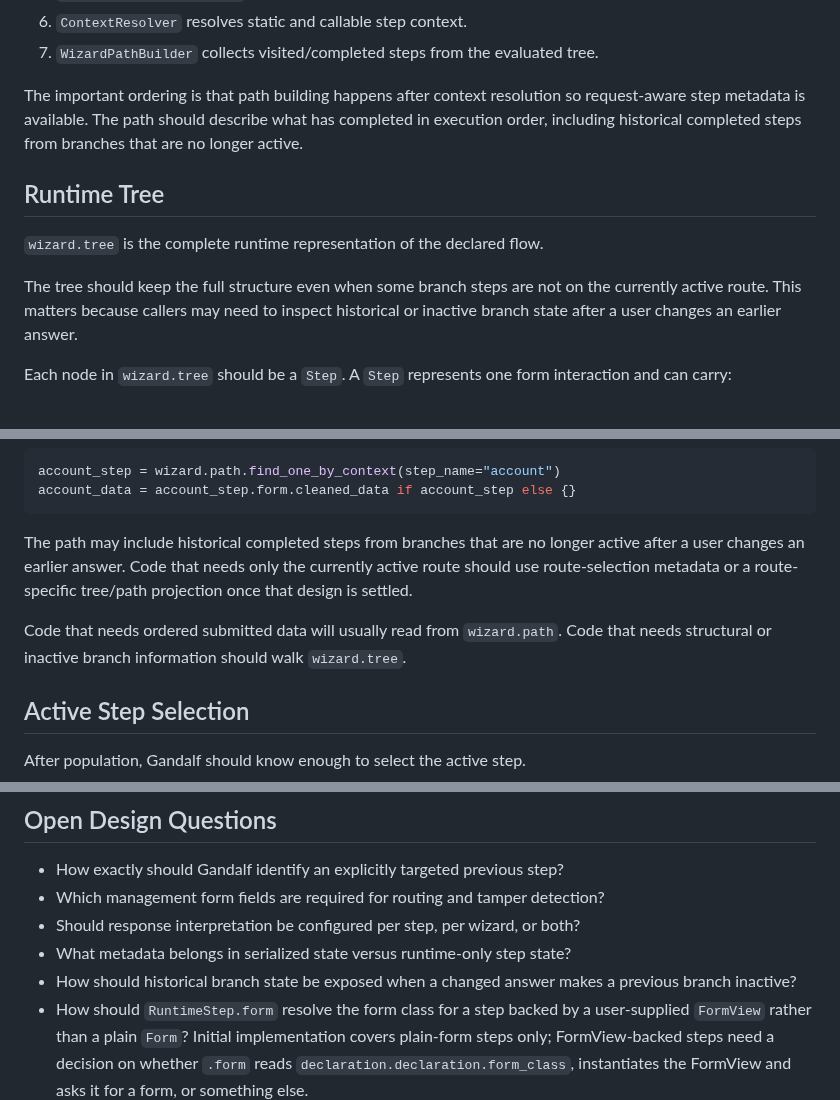
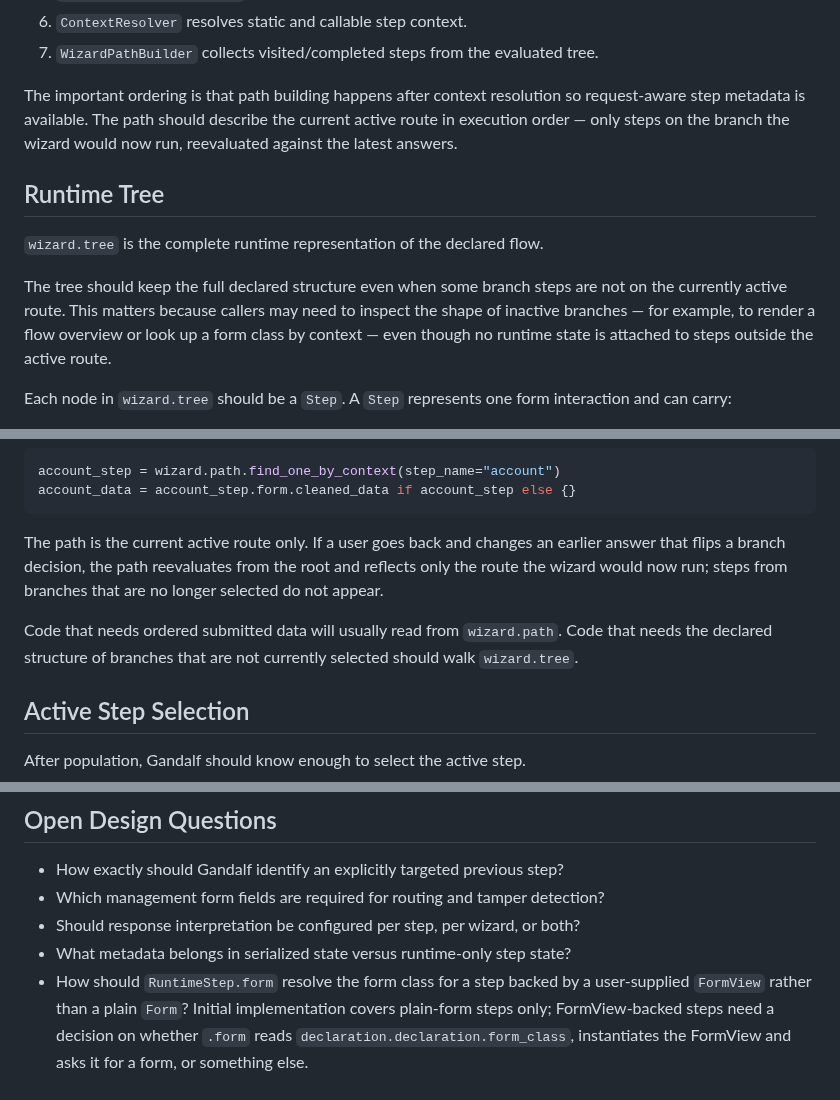
Before and after one commit to kevincarrogan/django-gandalf, a Markdown page: LIFECYCLE.md, 3 parts joined by grey strips. GitHub-like rendering.

````diff
--- a/LIFECYCLE.md
+++ b/LIFECYCLE.md
@@ -136,17 +136,19 @@ During population:
    tree.
 
 The important ordering is that path building happens after context resolution
-so request-aware step metadata is available. The path should describe what has
-completed in execution order, including historical completed steps from
-branches that are no longer active.
+so request-aware step metadata is available. The path should describe the
+current active route in execution order — only steps on the branch the wizard
+would now run, reevaluated against the latest answers.
 
 ## Runtime Tree
 
 `wizard.tree` is the complete runtime representation of the declared flow.
 
-The tree should keep the full structure even when some branch steps are not on
-the currently active route. This matters because callers may need to inspect
-historical or inactive branch state after a user changes an earlier answer.
+The tree should keep the full declared structure even when some branch steps
+are not on the currently active route. This matters because callers may need
+to inspect the shape of inactive branches — for example, to render a flow
+overview or look up a form class by context — even though no runtime state
+is attached to steps outside the active route.
 
 Each node in `wizard.tree` should be a `Step`. A `Step` represents one form
 interaction and can carry:
@@ -190,14 +192,14 @@ account_step = wizard.path.find_one_by_context(step_name="account")
 account_data = account_step.form.cleaned_data if account_step else {}
 ```
 
-The path may include historical completed steps from branches that are no
-longer active after a user changes an earlier answer. Code that needs only the
-currently active route should use route-selection metadata or a route-specific
-tree/path projection once that design is settled.
+The path is the current active route only. If a user goes back and changes
+an earlier answer that flips a branch decision, the path reevaluates from
+the root and reflects only the route the wizard would now run; steps from
+branches that are no longer selected do not appear.
 
 Code that needs ordered submitted data will usually read from `wizard.path`.
-Code that needs structural or inactive branch information should walk
-`wizard.tree`.
+Code that needs the declared structure of branches that are not currently
+selected should walk `wizard.tree`.
 
 ## Active Step Selection
 
@@ -350,8 +352,6 @@ class CheckoutWizardViewSet(WizardViewSet):
 - Which management form fields are required for routing and tamper detection?
 - Should response interpretation be configured per step, per wizard, or both?
 - What metadata belongs in serialized state versus runtime-only step state?
-- How should historical branch state be exposed when a changed answer makes a
-  previous branch inactive?
 - How should `RuntimeStep.form` resolve the form class for a step backed by a
   user-supplied `FormView` rather than a plain `Form`? Initial implementation
   covers plain-form steps only; FormView-backed steps need a decision on
````
Also changed, not shown: IMPLEMENTATION_IDEAS.md (+5 -7 lines), README.md (+16 -13 lines).
